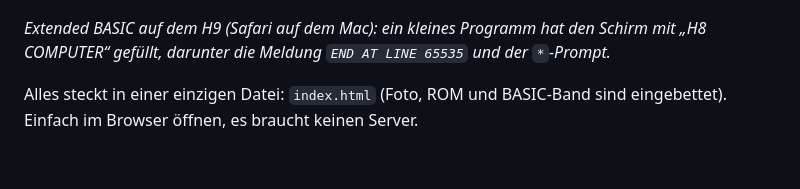
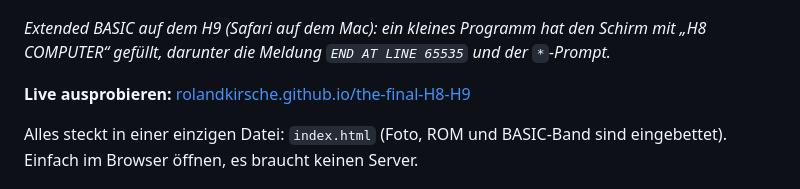
Before and after one commit to rolandkirsche/the-final-H8-H9, a Markdown page: README.md, the part around the change. GitHub-like rendering; blank space fills up the shorter version.

Commit message:
README: Link zur Live-Version auf GitHub Pages
Co-Authored-By: Claude Sonnet 5.5 <noreply@anthropic.com>
Claude-Session: https://claude.ai/code/session_018m1agYsvtZ2dk9GeGP2bA6

```diff
--- a/README.md
+++ b/README.md
@@ -9,6 +9,8 @@ der H8 (Intel 8080A, 64 KB RAM, originales PAM-8-ROM) und bootet automatisch
 
 *Extended BASIC auf dem H9 (Safari auf dem Mac): ein kleines Programm hat den Schirm mit „H8 COMPUTER“ gefüllt,
 darunter die Meldung `END AT LINE 65535` und der `*`-Prompt.*
+
+**Live ausprobieren:** [rolandkirsche.github.io/the-final-H8-H9](https://rolandkirsche.github.io/the-final-H8-H9/)
 
 Alles steckt in einer einzigen Datei: `index.html` (Foto, ROM und BASIC-Band sind eingebettet).
 Einfach im Browser öffnen, es braucht keinen Server.
```
